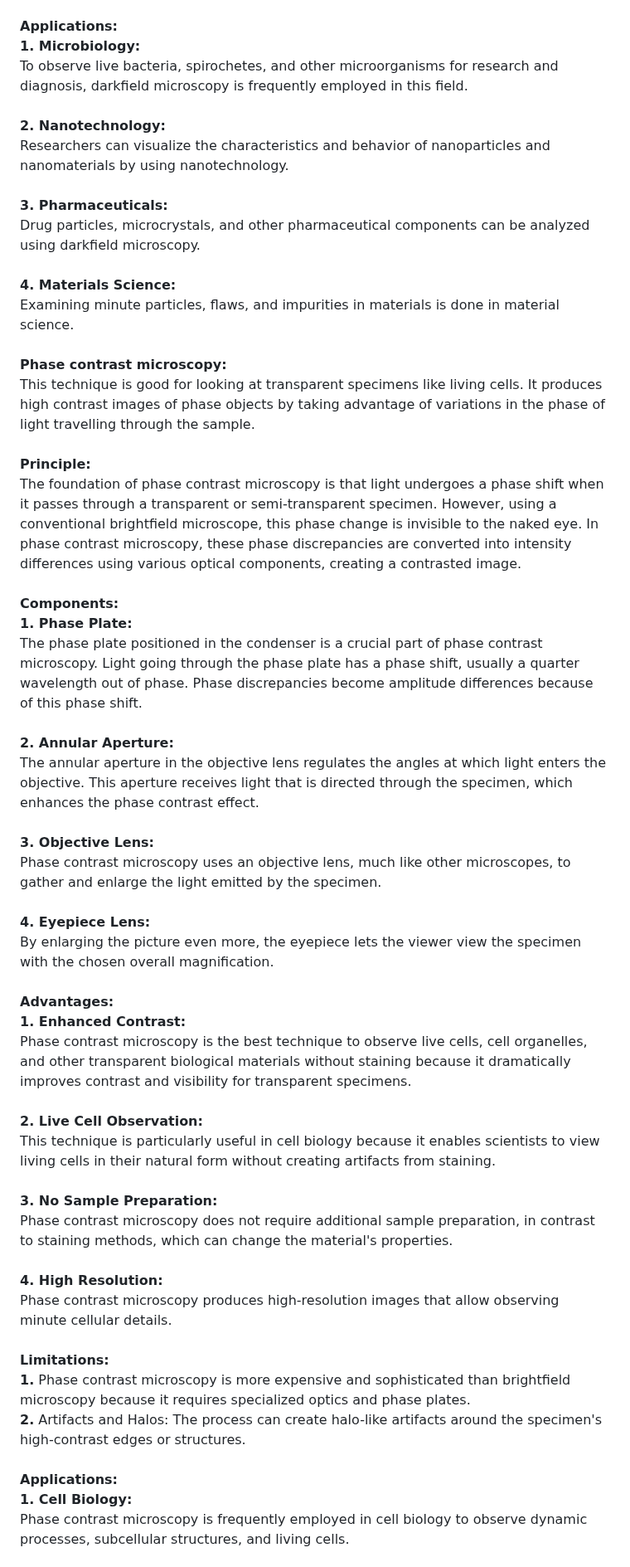
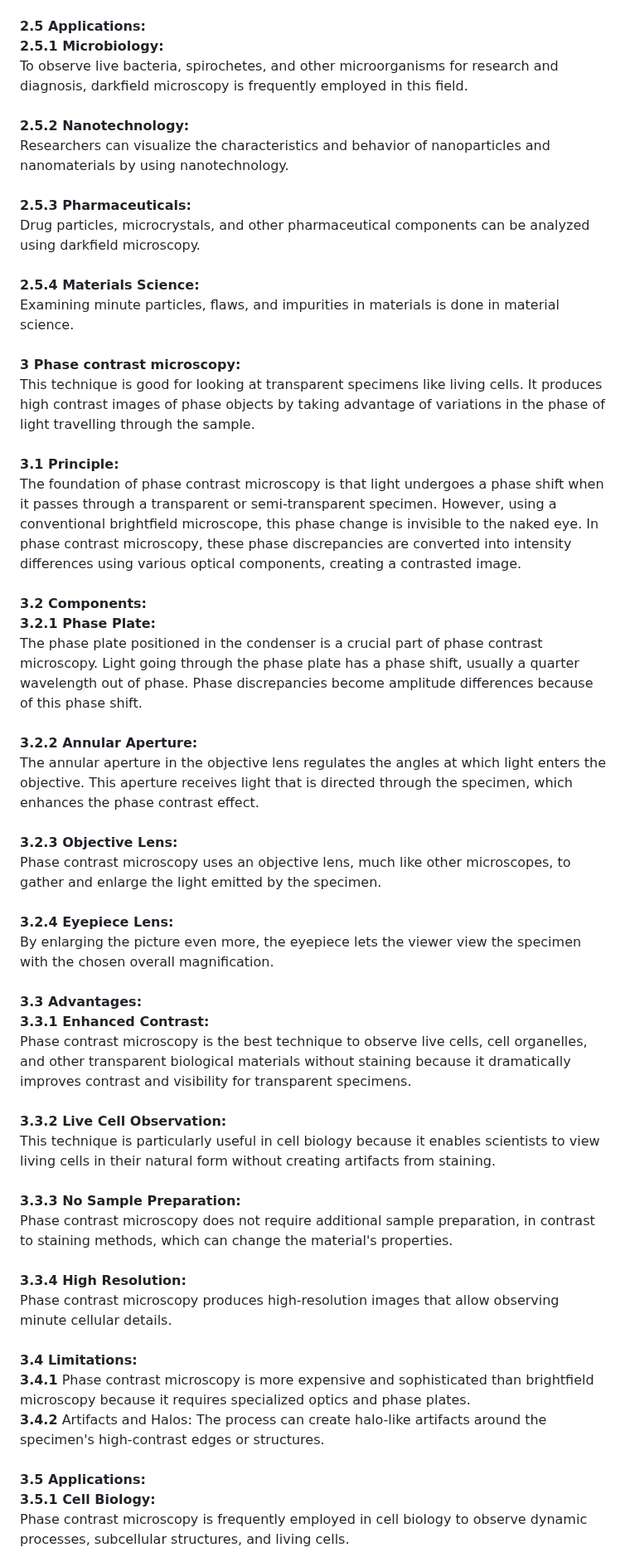
Before and after one commit to virtual-labs/exp-microscopy-iitk, a Markdown page: experiment/theory.md, the part around one of its changes. Shown at 83% size. GitHub-like rendering.

```diff
--- a/experiment/theory.md
+++ b/experiment/theory.md
@@ -62,31 +62,31 @@ Darkfield microscopy does not require staining, in contrast to brightfield micro
 Darkfield microscopy is slightly more sophisticated than brightfield because it requires specialized condensers and objectives.<br><br>
-<b>Applications:</b><br>
-<b>1. Microbiology:</b><br> To observe live bacteria, spirochetes, and other microorganisms for research and diagnosis, darkfield microscopy is frequently employed in this field.<br><br>
-<b>2. Nanotechnology:</b><br> Researchers can visualize the characteristics and behavior of nanoparticles and nanomaterials by using nanotechnology.<br><br>
-<b>3. Pharmaceuticals:</b><br> Drug particles, microcrystals, and other pharmaceutical components can be analyzed using darkfield microscopy.<br><br>
-<b>4. Materials Science:</b><br> Examining minute particles, flaws, and impurities in materials is done in material science.<br><br>
-<b>Phase contrast microscopy:</b><br>
+<b>2.5 Applications:</b><br>
+<b>2.5.1 Microbiology:</b><br> To observe live bacteria, spirochetes, and other microorganisms for research and diagnosis, darkfield microscopy is frequently employed in this field.<br><br>
+<b>2.5.2 Nanotechnology:</b><br> Researchers can visualize the characteristics and behavior of nanoparticles and nanomaterials by using nanotechnology.<br><br>
+<b>2.5.3 Pharmaceuticals:</b><br> Drug particles, microcrystals, and other pharmaceutical components can be analyzed using darkfield microscopy.<br><br>
+<b>2.5.4 Materials Science:</b><br> Examining minute particles, flaws, and impurities in materials is done in material science.<br><br>
+<b>3 Phase contrast microscopy:</b><br>
 This technique is good for looking at transparent specimens like living cells. It produces high contrast images of phase objects by taking advantage of variations in the phase of light travelling through the sample.<br><br>
-<b>Principle:</b><br>
+<b>3.1 Principle:</b><br>
 The foundation of phase contrast microscopy is that light undergoes a phase shift when it passes through a transparent or semi-transparent specimen. However, using a conventional brightfield microscope, this phase change is invisible to the naked eye. In phase contrast microscopy, these phase discrepancies are converted into intensity differences using various optical components, creating a contrasted image.<br><br>
-<b>Components:</b><br>
-<b>1. Phase Plate:</b><br>
+<b>3.2 Components:</b><br>
+<b>3.2.1 Phase Plate:</b><br>
 The phase plate positioned in the condenser is a crucial part of phase contrast microscopy. Light going through the phase plate has a phase shift, usually a quarter wavelength out of phase. Phase discrepancies become amplitude differences because of this phase shift.<br><br>
-<b>2. Annular Aperture:</b><br>
+<b>3.2.2 Annular Aperture:</b><br>
 The annular aperture in the objective lens regulates the angles at which light enters the objective. This aperture receives light that is directed through the specimen, which enhances the phase contrast effect.<br><br>
-<b>3. Objective Lens:</b><br> Phase contrast microscopy uses an objective lens, much like other microscopes, to gather and enlarge the light emitted by the specimen.<br><br>
-<b>4. Eyepiece Lens:</b><br>
+<b>3.2.3 Objective Lens:</b><br> Phase contrast microscopy uses an objective lens, much like other microscopes, to gather and enlarge the light emitted by the specimen.<br><br>
+<b>3.2.4 Eyepiece Lens:</b><br>
 By enlarging the picture even more, the eyepiece lets the viewer view the specimen with the chosen overall magnification.<br><br>
-<b>Advantages:</b><br>
-<b>1. Enhanced Contrast:</b><br>
+<b>3.3 Advantages:</b><br>
+<b>3.3.1 Enhanced Contrast:</b><br>
 Phase contrast microscopy is the best technique to observe live cells, cell organelles, and other transparent biological materials without staining because it dramatically improves contrast and visibility for transparent specimens. <br><br>
-<b>2. Live Cell Observation:</b><br> This technique is particularly useful in cell biology because it enables scientists to view living cells in their natural form without creating artifacts from staining.<br> <br>
-<b>3. No Sample Preparation:</b><br>
+<b>3.3.2 Live Cell Observation:</b><br> This technique is particularly useful in cell biology because it enables scientists to view living cells in their natural form without creating artifacts from staining.<br> <br>
+<b>3.3.3 No Sample Preparation:</b><br>
 Phase contrast microscopy does not require additional sample preparation, in contrast to staining methods, which can change the material's properties.<br><br>
-<b>4. High Resolution:</b><br> Phase contrast microscopy produces high-resolution images that allow observing minute cellular details.<br><br>
-<b>Limitations:</b><br>
-<b>1.</b> Phase contrast microscopy is more expensive and sophisticated than brightfield microscopy because it requires specialized optics and phase plates.<br>
-<b>2.</b> Artifacts and Halos: The process can create halo-like artifacts around the specimen's high-contrast edges or structures.<br><br>
-<b>Applications:</b><br>
-<b>1. Cell Biology:</b><br>
+<b>3.3.4 High Resolution:</b><br> Phase contrast microscopy produces high-resolution images that allow observing minute cellular details.<br><br>
+<b>3.4 Limitations:</b><br>
+<b>3.4.1</b> Phase contrast microscopy is more expensive and sophisticated than brightfield microscopy because it requires specialized optics and phase plates.<br>
+<b>3.4.2</b> Artifacts and Halos: The process can create halo-like artifacts around the specimen's high-contrast edges or structures.<br><br>
+<b>3.5 Applications:</b><br>
+<b>3.5.1 Cell Biology:</b><br>
 Phase contrast microscopy is frequently employed in cell biology to observe dynamic processes, subcellular structures, and living cells.<br><br>
```
Also changed, not shown: other parts of experiment/theory.md (+66 -66 lines).
